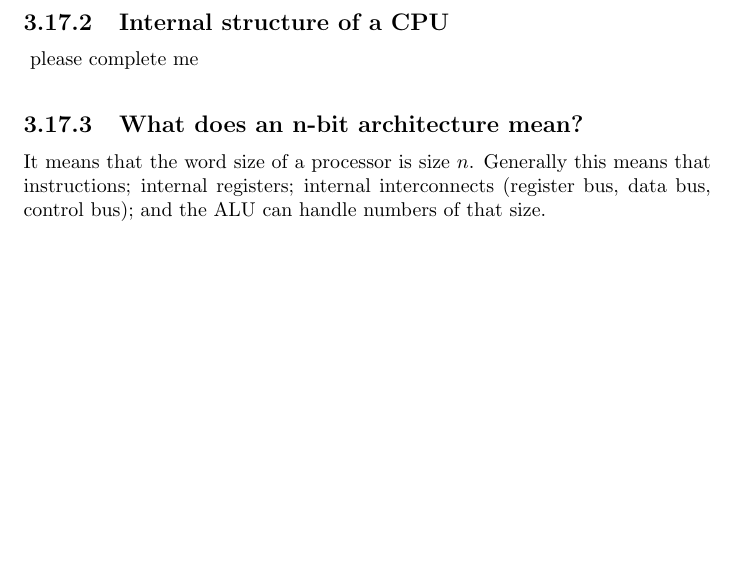
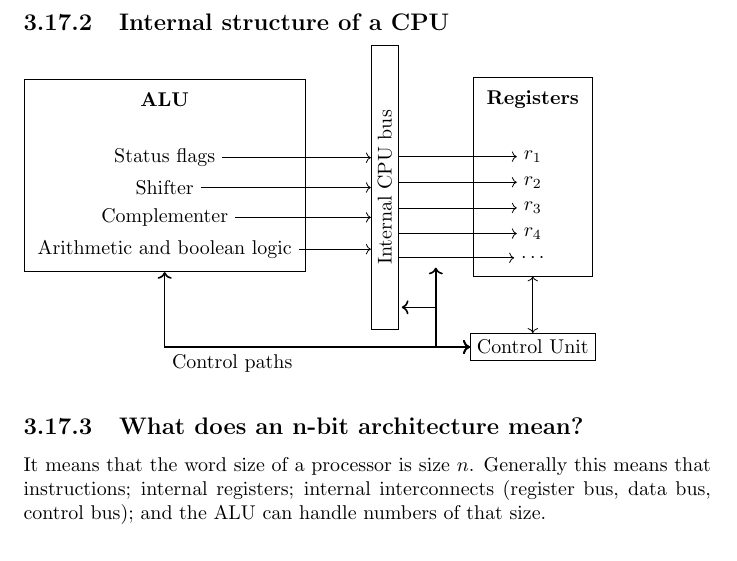
Before and after one commit to mclaughlinconnor/notes, a LaTeX thesis (master.tex, which reads cans/9.tex): part of page 68 of 83, cut so that both start at the same text, the shorter picture padded with empty space. Compiled offline with pdfLaTeX.

Commit message:
Finish CPU structure diagram in CANS 9

```diff
--- a/cans/9.tex
+++ b/cans/9.tex
@@ -21,7 +21,42 @@ The system bus is made up of several smaller buses:
 \subsection{Internal structure of a CPU}\label{sub:internal_structure_of_a_cpu}
 
 \begin{tikzpicture}
-	\draw node{please complete me};
+	\draw
+	node (alu) {\textbf{ALU}}
+	node[below=5mm of alu] (status) {Status flags}
+	node[below=0mm of status] (shift) {Shifter}
+	node[below=0mm of shift] (compl) {Complementer}
+	node[below=0mm of compl] (abl) {Arithmetic and boolean logic}
+	node[draw,fit=(alu) (status) (shift) (compl) (abl)] (alubox) {};
+
+	\draw node [draw,shape=rectangle, minimum height=5cm, minimum width=0cm, anchor=center,right=of shift, xshift=20mm] (cpubus) {\rotatebox{90}{Internal CPU bus}};
+
+	\draw[->] (status.east) -- (cpubus.west |- status);
+	\draw[->] (shift.east) -- (cpubus.west |- shift);
+	\draw[->] (compl.east) -- (cpubus.west |- compl);
+	\draw[->] (abl.east) -- (cpubus.west |- abl);
+
+	\draw
+	node[right=5cm of alu] (reg) {\textbf{Registers}}
+	node[below=5mm of reg] (rone) {\(r_1\)}
+	node[below=0mm of rone] (rtwo) {\(r_2\)}
+	node[below=0mm of rtwo] (rthree) {\(r_3\)}
+	node[below=0mm of rthree] (rfour) {\(r_4\)}
+	node[below=0mm of rfour] (rdots) {\(\cdots\)}
+	node[draw,fit=(reg) (rone) (rtwo) (rthree) (rfour) (rdots)] (regbox) {};
+
+	\draw[<-] (rone.west) -- (cpubus.east |- rone.west);
+	\draw[<-] (rtwo.west) -- (cpubus.east |- rtwo.west);
+	\draw[<-] (rthree.west) -- (cpubus.east |- rthree.west);
+	\draw[<-] (rfour.west) -- (cpubus.east |- rfour.west);
+	\draw[<-] (rdots.west) -- (cpubus.east |- rdots.west);
+
+	\draw node [draw,shape=rectangle, anchor=center,below=of regbox] (cu) {Control Unit};
+	\draw[<->] (cu) -- (regbox);
+
+	\draw[<->, thick] (cu.west) -| (alubox.south) node[midway, below right] {Control paths};
+	\draw[<->, thick] (cu.west) -| ++(-6mm, 14mm);
+	\draw[<->, thick] (cu.west) -| ++(-6mm, 7mm) -- ++(-6mm, 0);
 \end{tikzpicture}
 
 \subsection{What does an n-bit architecture mean?}\label{sub:what_does_an_n_bit_architecture_mean_}
```
